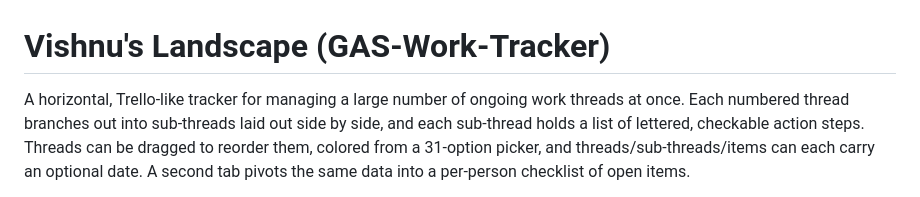
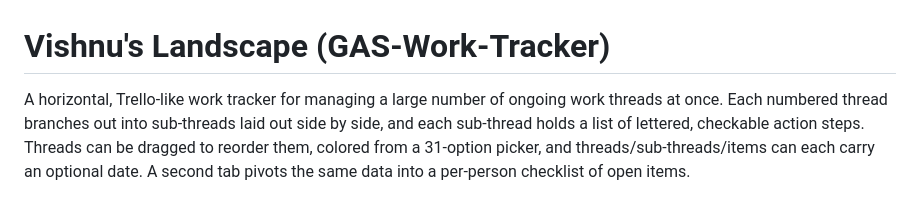
Before and after one commit to vishivishvish/GAS-Work-Tracker, a Markdown page: README.md, the part around the change. GitHub-like rendering.

Commit message:
Clarify description of the work tracker

```diff
--- a/README.md
+++ b/README.md
@@ -1,6 +1,6 @@
 # Vishnu's Landscape (GAS-Work-Tracker)
 
-A horizontal, Trello-like tracker for managing a large number of ongoing
+A horizontal, Trello-like work tracker for managing a large number of ongoing
 work threads at once. Each numbered thread branches out into sub-threads
 laid out side by side, and each sub-thread holds a list of lettered,
 checkable action steps. Threads can be dragged to reorder them, colored
```
